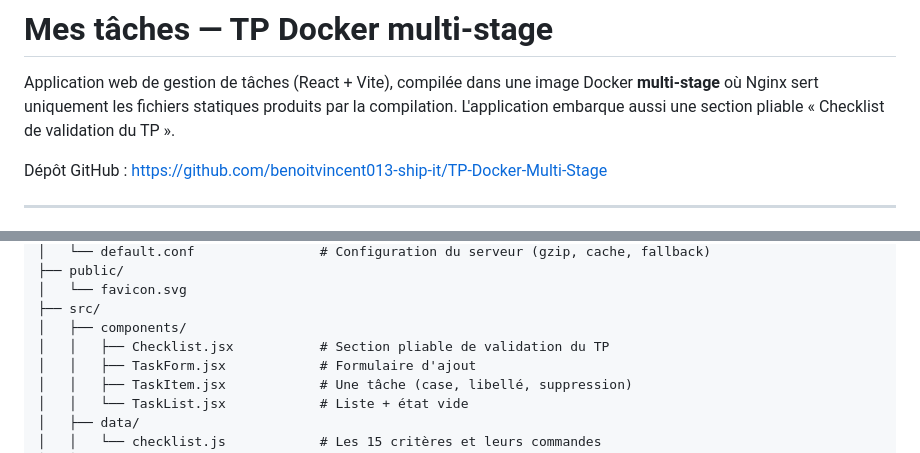
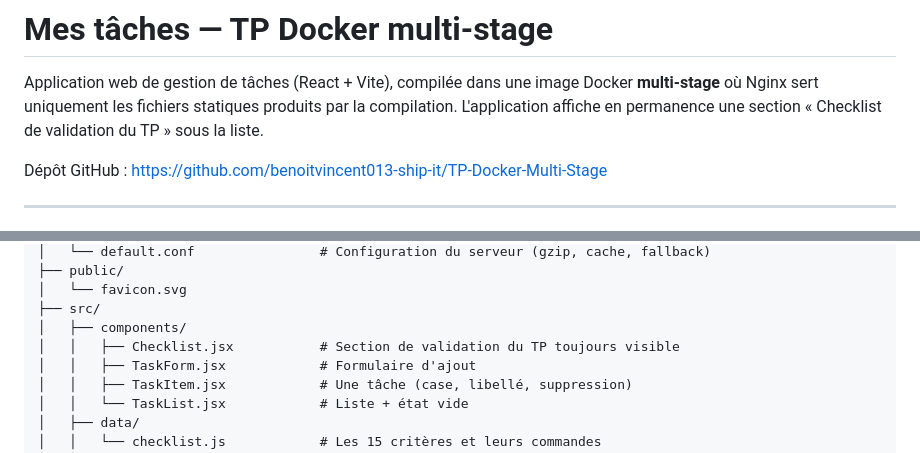
Before and after one commit to benoitvincent013-ship-it/TP-Docker-Multi-Stage, a Markdown page: README.md, 2 parts joined by grey strips. GitHub-like rendering.

```diff
--- a/README.md
+++ b/README.md
@@ -2,7 +2,7 @@
 
 Application web de gestion de tâches (React + Vite), compilée dans une image Docker
 **multi-stage** où Nginx sert uniquement les fichiers statiques produits par la compilation.
-L'application embarque aussi une section pliable « Checklist de validation du TP ».
+L'application affiche en permanence une section « Checklist de validation du TP » sous la liste.
 
 Dépôt GitHub : <https://github.com/benoitvincent013-ship-it/TP-Docker-Multi-Stage>
 
@@ -77,7 +77,7 @@ TP-Docker-Multi-Stage/
 │   └── favicon.svg
 ├── src/
 │   ├── components/
-│   │   ├── Checklist.jsx           # Section pliable de validation du TP
+│   │   ├── Checklist.jsx           # Section de validation du TP toujours visible
 │   │   ├── TaskForm.jsx            # Formulaire d'ajout
 │   │   ├── TaskItem.jsx            # Une tâche (case, libellé, suppression)
 │   │   └── TaskList.jsx            # Liste + état vide
```
Also changed, not shown: captures/08-checklist-validation.png, 5 other files.
